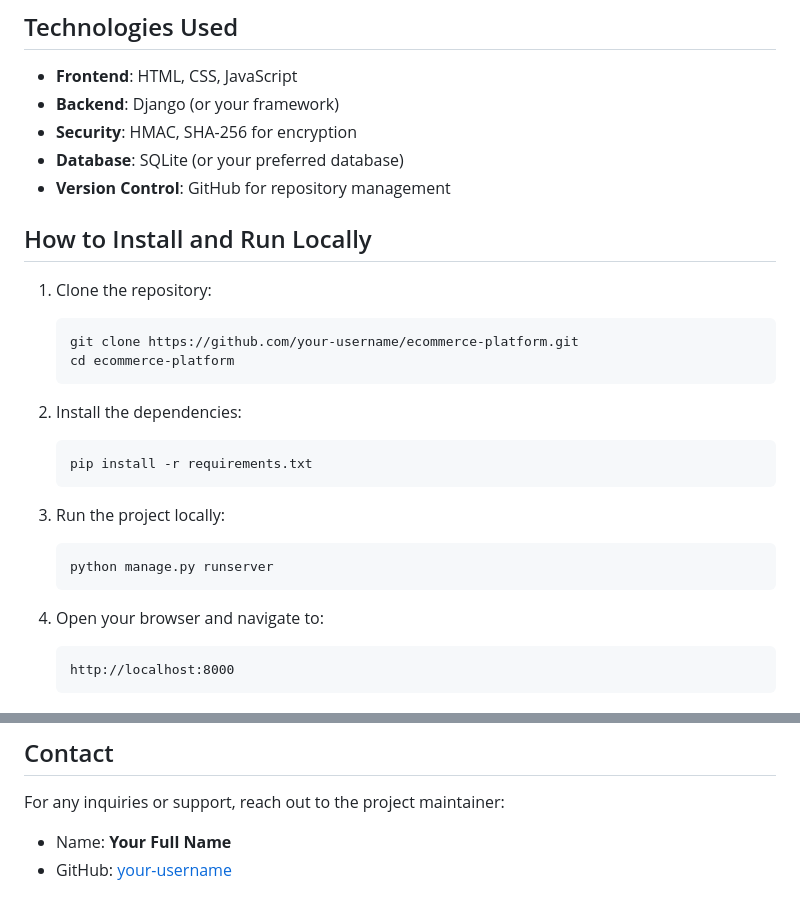
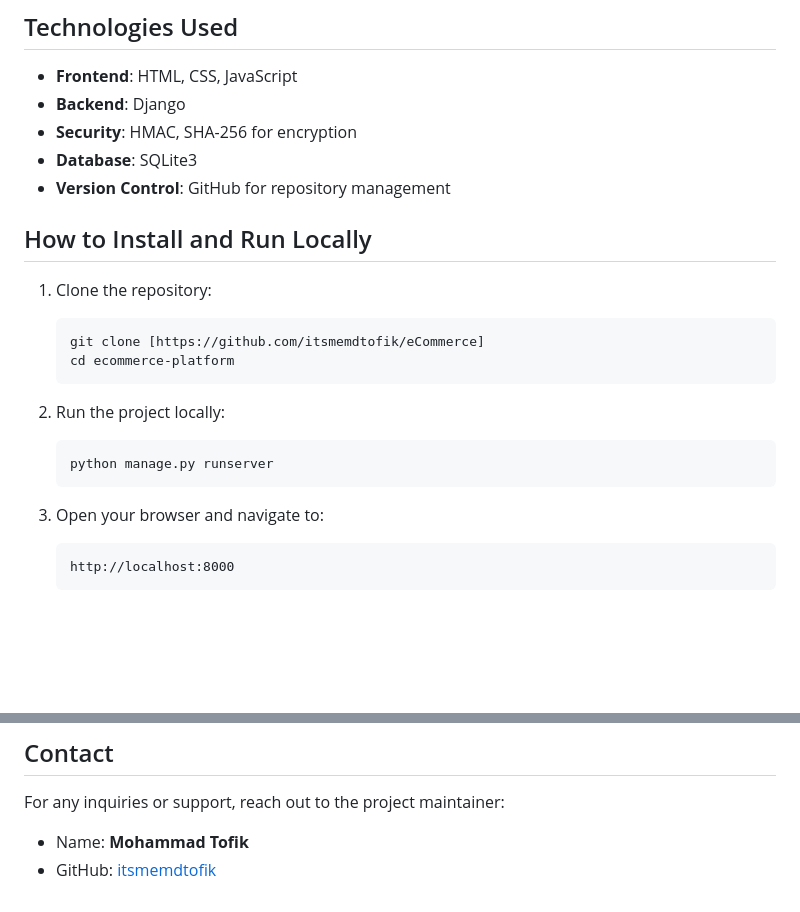
Before and after one commit to itsmemdtofik/eCommerce, a Markdown page: README.md, 2 parts joined by grey strips. Drawn GitHub-style; blank space fills up the shorter version.

````diff
--- a/README.md
+++ b/README.md
@@ -46,9 +46,9 @@ This is a simple and responsive eCommerce platform that allows users to browse p
 ## Technologies Used
 
 - **Frontend**: HTML, CSS, JavaScript
-- **Backend**: Django (or your framework)
+- **Backend**: Django
 - **Security**: HMAC, SHA-256 for encryption
-- **Database**: SQLite (or your preferred database)
+- **Database**: SQLite3
 - **Version Control**: GitHub for repository management
 
 ## How to Install and Run Locally
@@ -56,23 +56,17 @@ This is a simple and responsive eCommerce platform that allows users to browse p
 1. Clone the repository:
 
     ```bash
-    git clone https://github.com/your-username/ecommerce-platform.git
+    git clone [https://github.com/itsmemdtofik/eCommerce]
     cd ecommerce-platform
     ```
 
-2. Install the dependencies:
-
-    ```bash
-    pip install -r requirements.txt
-    ```
-
-3. Run the project locally:
+2. Run the project locally:
 
     ```bash
     python manage.py runserver
     ```
 
-4. Open your browser and navigate to:
+3. Open your browser and navigate to:
 
     ```
     http://localhost:8000
@@ -94,5 +88,5 @@ Feel free to fork this project, create a pull request, or open an issue. Contrib
 
 For any inquiries or support, reach out to the project maintainer:
 
-- Name: **Your Full Name**
-- GitHub: [your-username](https://github.com/your-username)
+- Name: **Mohammad Tofik**
+- GitHub: [itsmemdtofik](https://github.com/itsmemdtofik)
````
